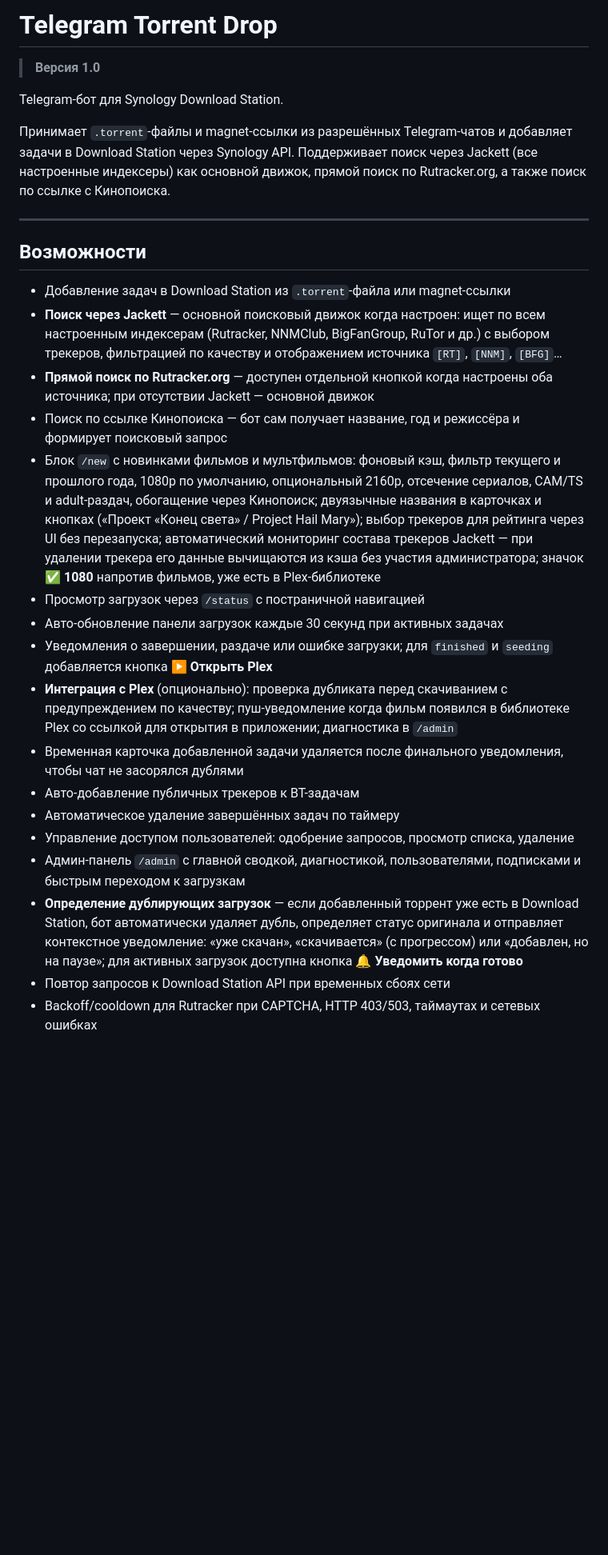
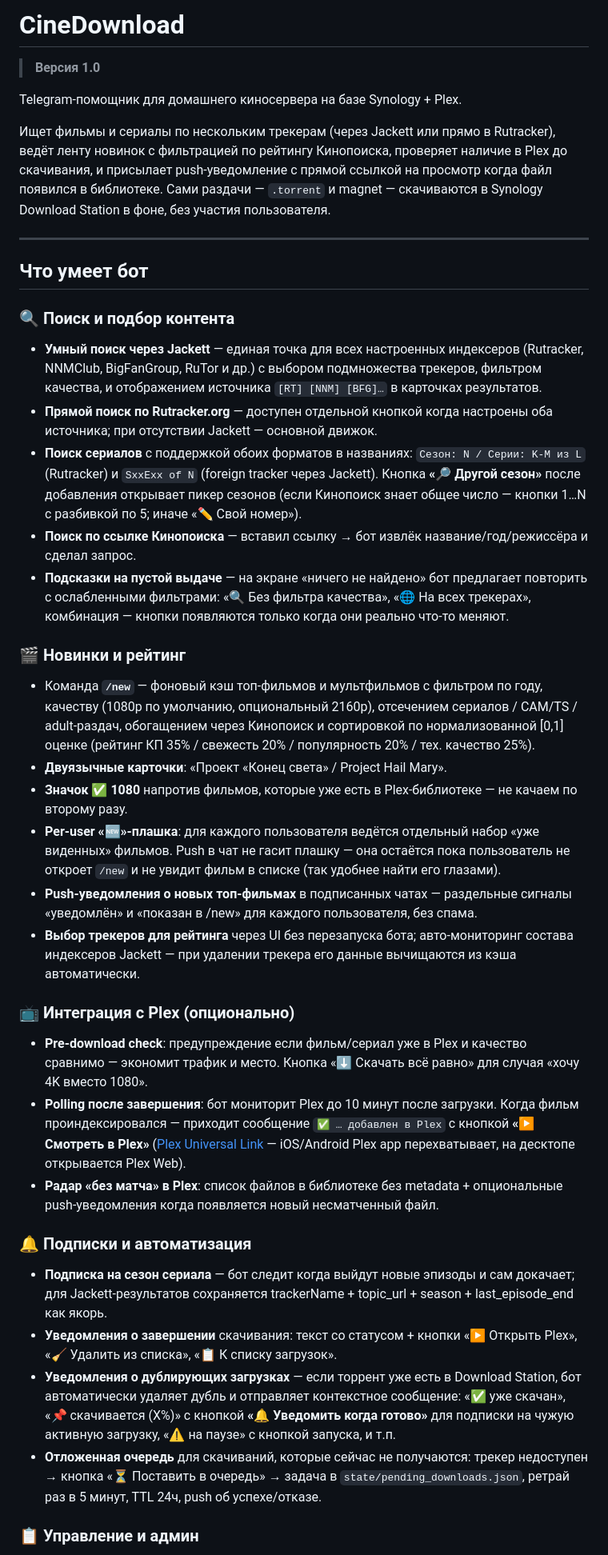
Before and after one commit to KiMorev/tg-torrent-bot, a Markdown page: README.md, the part around one of its changes. Shown at 80% size. GitHub-like rendering; blank space fills up the shorter version.

Commit message:
docs: rebrand to CineDownload and reorganise feature list by user-facing priority
The bot started as 'Telegram Torrent Drop' — a thin wrapper around
Synology Download Station that accepted .torrent files and magnet
links from chat. Over time the actual usage shifted: people open the
bot to find a movie, check rating, see if it's already in Plex, and
get a push when they can watch it. The torrent/magnet plumbing is now
the backend infrastructure, not the headline feature.

New name: CineDownload. Keeps the 'Download' lineage (Synology
Download Station is still the workhorse) and adds 'Cine' to reflect
the content-curation angle. Title-cased for readability.

Restructured the 'Возможности' section into 5 thematic blocks:

  🔍 Поиск и подбор контента    — the front door for most sessions
  🎬 Новинки и рейтинг          — /new with KP rating, plex marker
  📺 Интеграция с Plex          — pre-check, polling, unmatched radar
  🔔 Подписки и автоматизация   — recurring series, pending queue
  📋 Управление и админ         — /status, /admin, access control
  ⚙️ Технический фундамент       — torrent/magnet, fallback chain,
                                    self-healing, retry semantics

Intro paragraph now leads with what the bot does for the user
('searches by trackers, runs the /new feed, checks Plex, sends push
when watchable') and mentions that the torrent download itself
happens 'in the background, without user involvement'.

No code changes — README only.

Co-Authored-By: Claude Sonnet 4.6 <noreply@anthropic.com>

```diff
--- a/README.md
+++ b/README.md
@@ -1,29 +1,44 @@
-# Telegram Torrent Drop
+# CineDownload
 
 > **Версия 1.0**
 
-Telegram-бот для Synology Download Station.
+Telegram-помощник для домашнего киносервера на базе Synology + Plex.
 
-Принимает `.torrent`-файлы и magnet-ссылки из разрешённых Telegram-чатов и добавляет задачи в Download Station через Synology API. Поддерживает поиск через Jackett (все настроенные индексеры) как основной движок, прямой поиск по Rutracker.org, а также поиск по ссылке с Кинопоиска.
+Ищет фильмы и сериалы по нескольким трекерам (через Jackett или прямо в Rutracker), ведёт ленту новинок с фильтрацией по рейтингу Кинопоиска, проверяет наличие в Plex до скачивания, и присылает push-уведомление с прямой ссылкой на просмотр когда файл появился в библиотеке. Сами раздачи — `.torrent` и magnet — скачиваются в Synology Download Station в фоне, без участия пользователя.
 
 ---
 
-## Возможности
+## Что умеет бот
 
-- Добавление задач в Download Station из `.torrent`-файла или magnet-ссылки
-- **Поиск через Jackett** — основной поисковый движок когда настроен: ищет по всем настроенным индексерам (Rutracker, NNMClub, BigFanGroup, RuTor и др.) с выбором трекеров, фильтрацией по качеству и отображением источника `[RT]`, `[NNM]`, `[BFG]`…
-- **Прямой поиск по Rutracker.org** — доступен отдельной кнопкой когда настроены оба источника; при отсутствии Jackett — основной движок
-- Поиск по ссылке Кинопоиска — бот сам получает название, год и режиссёра и формирует поисковый запрос
-- Блок `/new` с новинками фильмов и мультфильмов: фоновый кэш, фильтр текущего и прошлого года, 1080p по умолчанию, опциональный 2160p, отсечение сериалов, CAM/TS и adult-раздач, обогащение через Кинопоиск; двуязычные названия в карточках и кнопках («Проект «Конец света» / Project Hail Mary»); выбор трекеров для рейтинга через UI без перезапуска; автоматический мониторинг состава трекеров Jackett — при удалении трекера его данные вычищаются из кэша без участия администратора; значок **✅ 1080** напротив фильмов, уже есть в Plex-библиотеке
-- Просмотр загрузок через `/status` с постраничной навигацией
-- Авто-обновление панели загрузок каждые 30 секунд при активных задачах
-- Уведомления о завершении, раздаче или ошибке загрузки; для `finished` и `seeding` добавляется кнопка **▶️ Открыть Plex**
-- **Интеграция с Plex** (опционально): проверка дубликата перед скачиванием с предупреждением по качеству; пуш-уведомление когда фильм появился в библиотеке Plex со ссылкой для открытия в приложении; диагностика в `/admin`
-- Временная карточка добавленной задачи удаляется после финального уведомления, чтобы чат не засорялся дублями
-- Авто-добавление публичных трекеров к BT-задачам
-- Автоматическое удаление завершённых задач по таймеру
-- Управление доступом пользователей: одобрение запросов, просмотр списка, удаление
-- Админ-панель `/admin` с главной сводкой, диагностикой, пользователями, подписками и быстрым переходом к загрузкам
-- **Определение дублирующих загрузок** — если добавленный торрент уже есть в Download Station, бот автоматически удаляет дубль, определяет статус оригинала и отправляет контекстное уведомление: «уже скачан», «скачивается» (с прогрессом) или «добавлен, но на паузе»; для активных загрузок доступна кнопка **🔔 Уведомить когда готово**
-- Повтор запросов к Download Station API при временных сбоях сети
-- Backoff/cooldown для Rutracker при CAPTCHA, HTTP 403/503, таймаутах и сетевых ошибках
+### 🔍 Поиск и подбор контента
+
+- **Умный поиск через Jackett** — единая точка для всех настроенных индексеров (Rutracker, NNMClub, BigFanGroup, RuTor и др.) с выбором подмножества трекеров, фильтром качества, и отображением источника `[RT] [NNM] [BFG]…` в карточках результатов.
+- **Прямой поиск по Rutracker.org** — доступен отдельной кнопкой когда настроены оба источника; при отсутствии Jackett — основной движок.
+- **Поиск сериалов** с поддержкой обоих форматов в названиях: `Сезон: N / Серии: K-M из L` (Rutracker) и `SxxExx of N` (foreign tracker через Jackett). Кнопка **«🔎 Другой сезон»** после добавления открывает пикер сезонов (если Кинопоиск знает общее число — кнопки 1…N с разбивкой по 5; иначе «✏️ Свой номер»).
+- **Поиск по ссылке Кинопоиска** — вставил ссылку → бот извлёк название/год/режиссёра и сделал запрос.
+- **Подсказки на пустой выдаче** — на экране «ничего не найдено» бот предлагает повторить с ослабленными фильтрами: «🔍 Без фильтра качества», «🌐 На всех трекерах», комбинация — кнопки появляются только когда они реально что-то меняют.
+
+### 🎬 Новинки и рейтинг
+
+- Команда **`/new`** — фоновый кэш топ-фильмов и мультфильмов с фильтром по году, качеству (1080p по умолчанию, опциональный 2160p), отсечением сериалов / CAM/TS / adult-раздач, обогащением через Кинопоиск и сортировкой по нормализованной [0,1] оценке (рейтинг КП 35% / свежесть 20% / популярность 20% / тех. качество 25%).
+- **Двуязычные карточки**: «Проект «Конец света» / Project Hail Mary».
+- **Значок ✅ 1080** напротив фильмов, которые уже есть в Plex-библиотеке — не качаем по второму разу.
+- **Per-user «🆕»-плашка**: для каждого пользователя ведётся отдельный набор «уже виденных» фильмов. Push в чат не гасит плашку — она остаётся пока пользователь не откроет `/new` и не увидит фильм в списке (так удобнее найти его глазами).
+- **Push-уведомления о новых топ-фильмах** в подписанных чатах — раздельные сигналы «уведомлён» и «показан в /new» для каждого пользователя, без спама.
+- **Выбор трекеров для рейтинга** через UI без перезапуска бота; авто-мониторинг состава индексеров Jackett — при удалении трекера его данные вычищаются из кэша автоматически.
+
+### 📺 Интеграция с Plex (опционально)
+
+- **Pre-download check**: предупреждение если фильм/сериал уже в Plex и качество сравнимо — экономит трафик и место. Кнопка «⬇️ Скачать всё равно» для случая «хочу 4K вместо 1080».
+- **Polling после завершения**: бот мониторит Plex до 10 минут после загрузки. Когда фильм проиндексировался — приходит сообщение `✅ … добавлен в Plex` с кнопкой **«▶️ Смотреть в Plex»** ([Plex Universal Link](https://support.plex.tv/articles/218168898-universal-links/) — iOS/Android Plex app перехватывает, на десктопе открывается Plex Web).
+- **Радар «без матча» в Plex**: список файлов в библиотеке без metadata + опциональные push-уведомления когда появляется новый несматченный файл.
+
+### 🔔 Подписки и автоматизация
+
+- **Подписка на сезон сериала** — бот следит когда выйдут новые эпизоды и сам докачает; для Jackett-результатов сохраняется trackerName + topic_url + season + last_episode_end как якорь.
+- **Уведомления о завершении** скачивания: текст со статусом + кнопки «▶️ Открыть Plex», «🧹 Удалить из списка», «📋 К списку загрузок».
+- **Уведомления о дублирующих загрузках** — если торрент уже есть в Download Station, бот автоматически удаляет дубль и отправляет контекстное сообщение: «✅ уже скачан», «📌 скачивается (X%)» с кнопкой **«🔔 Уведомить когда готово»** для подписки на чужую активную загрузку, «⚠️ на паузе» с кнопкой запуска, и т.п.
+- **Отложенная очередь** для скачиваний, которые сейчас не получаются: трекер недоступен → кнопка «⏳ Поставить в очередь» → задача в `state/pending_downloads.json`, ретрай раз в 5 минут, TTL 24ч, push об успехе/отказе.
+
+### 📋 Управление и админ
+
```
Also changed, not shown: other parts of README.md (+14 -0 lines).
